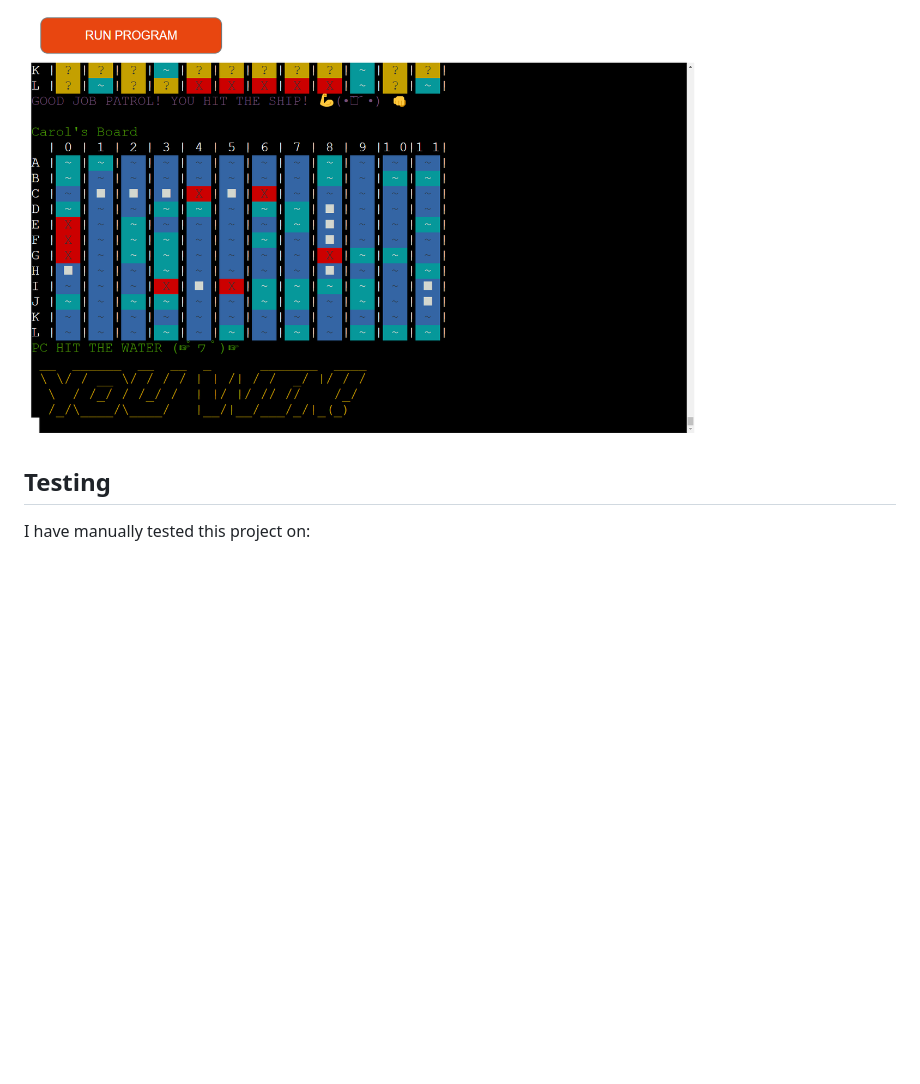
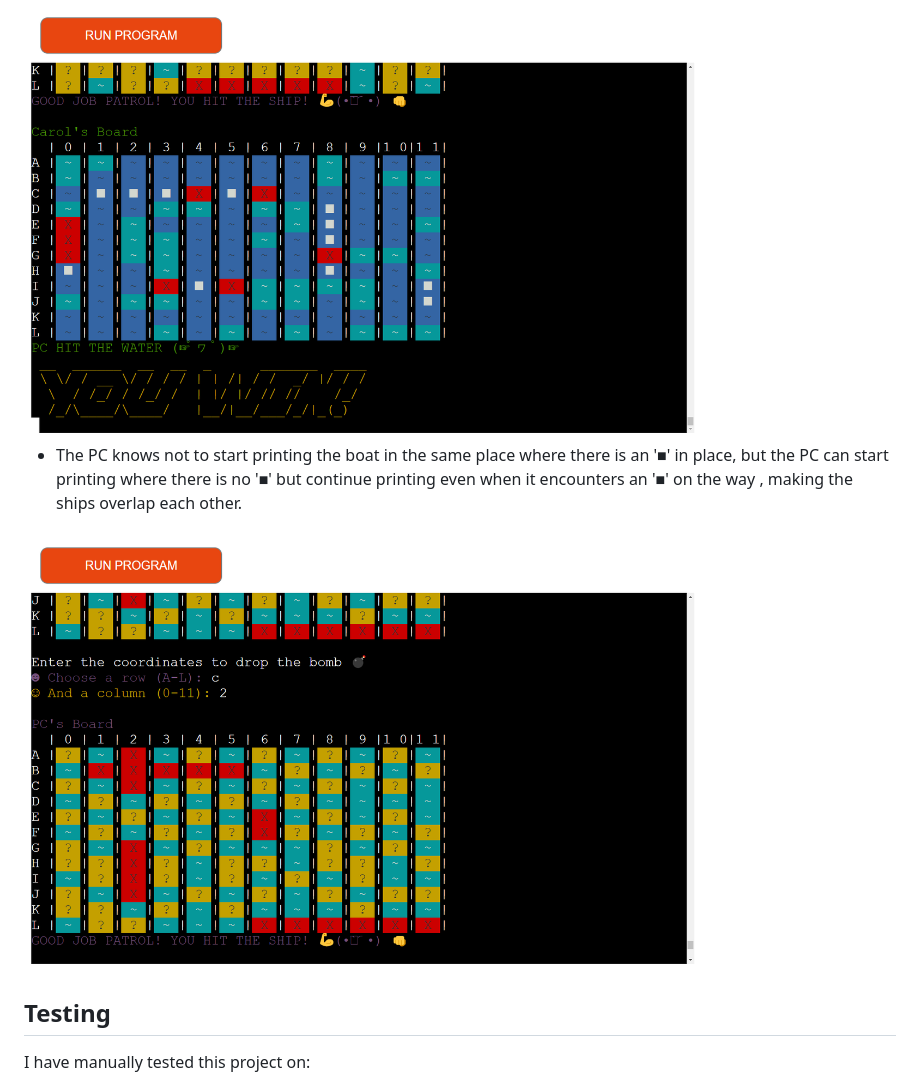
Before and after one commit to KrouTm/BattleShipX, a Markdown page: README.md, the part around the change printed below. Drawn GitHub-style; pictures changed too: Pictures/overlap.png (added); blank space fills up the shorter version.

```diff
--- a/README.md
+++ b/README.md
@@ -75,6 +79,10 @@ How that must look like:
 - The program does not have artificial intelligence in case it hits an '■' and keeps trying in the same area until it finishes destroying the entire ship for example. It may happen that the program may reach the same place where it had already reached before. So it makes the PC a practically irrelevant opponent, being almost impossible for it to beat the user.
 
 <img src="Pictures/pc not smart.png">
+
+- The PC knows not to start printing the boat in the same place where there is an '■' in place, but the PC can start printing where there is no '■' but continue printing even when it encounters an '■' on the way , making the ships overlap each other.
+
+<img src="Pictures/overlap.png">
 
 ## Testing
 I have manually tested this project on:
```
Also changed, not shown: other parts of README.md (+4 -0 lines), Pictures/the same.png (added).
